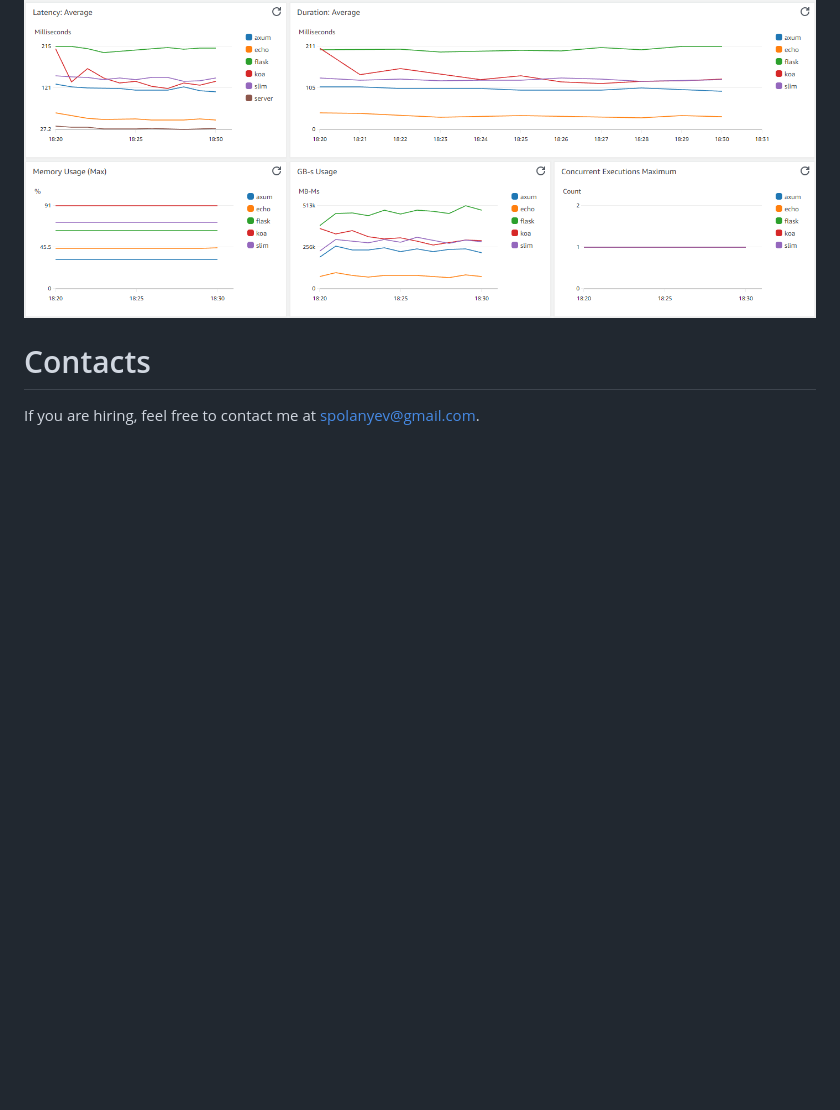
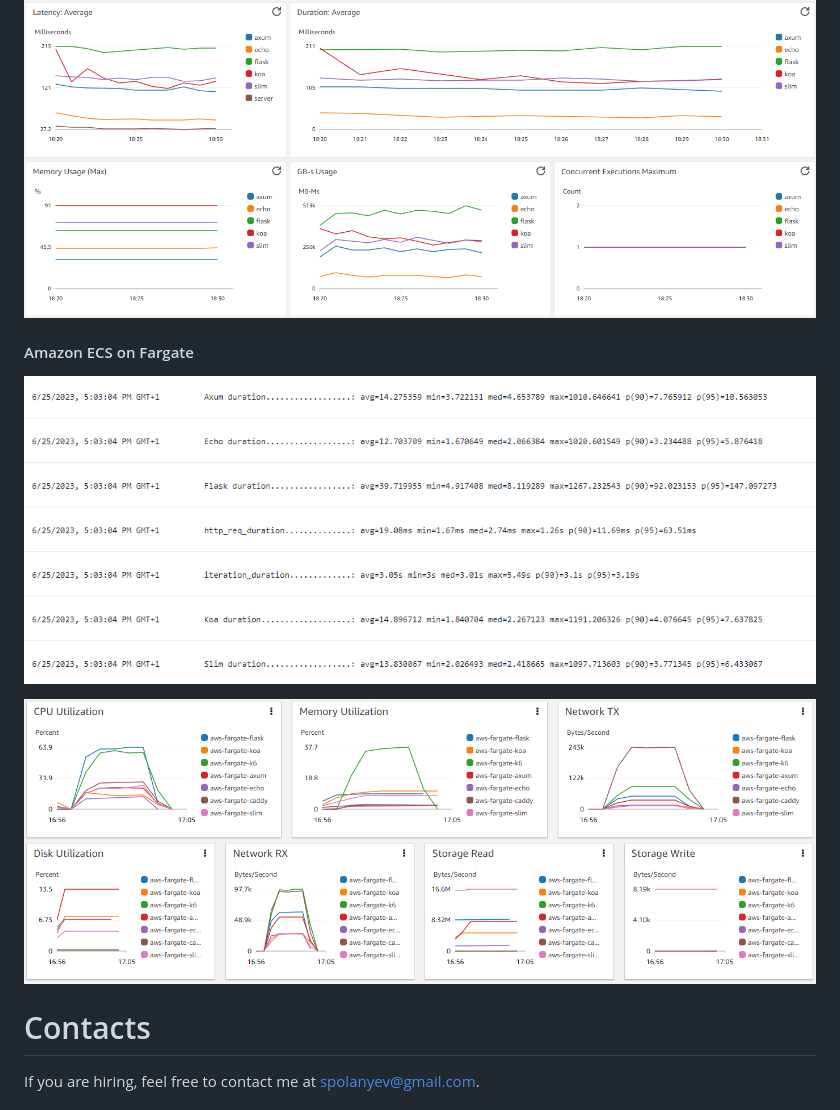
Before and after one commit to spolanyev/performance-comparison, a Markdown page: README.md, the part around the change. Rendered like a GitHub page; pictures changed too: cloudwatch-fargate-ecs.png (added), k6-fargate-ecs-duration.png (added); blank space fills up the shorter version.

```diff
--- a/README.md
+++ b/README.md
@@ -57,6 +57,12 @@ For testing on AWS, I use an R&D playground from the company [Wildix](https://ww
 ![Lambda 128 CloudWatch Warm Start](https://github.com/spolanyev/performance-comparison/blob/main/cloudwatch-lambda-128mb-warm-start.png?raw=true)
 
 
+#### Amazon ECS on Fargate
+
+![Fargate ECS K6](https://github.com/spolanyev/performance-comparison/blob/main/k6-fargate-ecs-duration.png?raw=true)
+
+![Fargate ECS CloudWatch](https://github.com/spolanyev/performance-comparison/blob/main/cloudwatch-fargate-ecs.png?raw=true)
+
 # Contacts
 
 If you are hiring, feel free to contact me at [spolanyev@gmail.com](mailto:spolanyev@gmail.com?subject=Vacancy).
```
